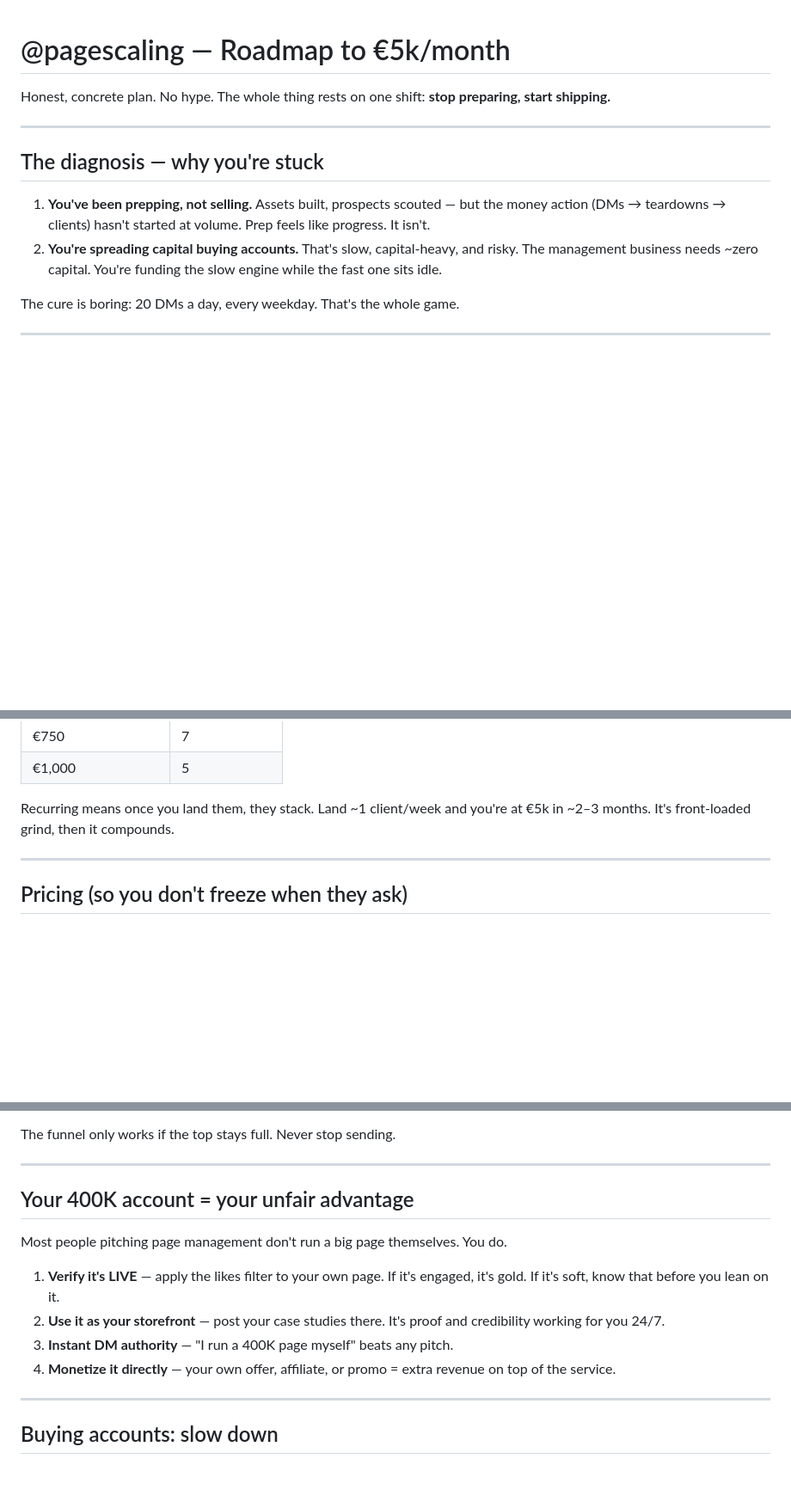
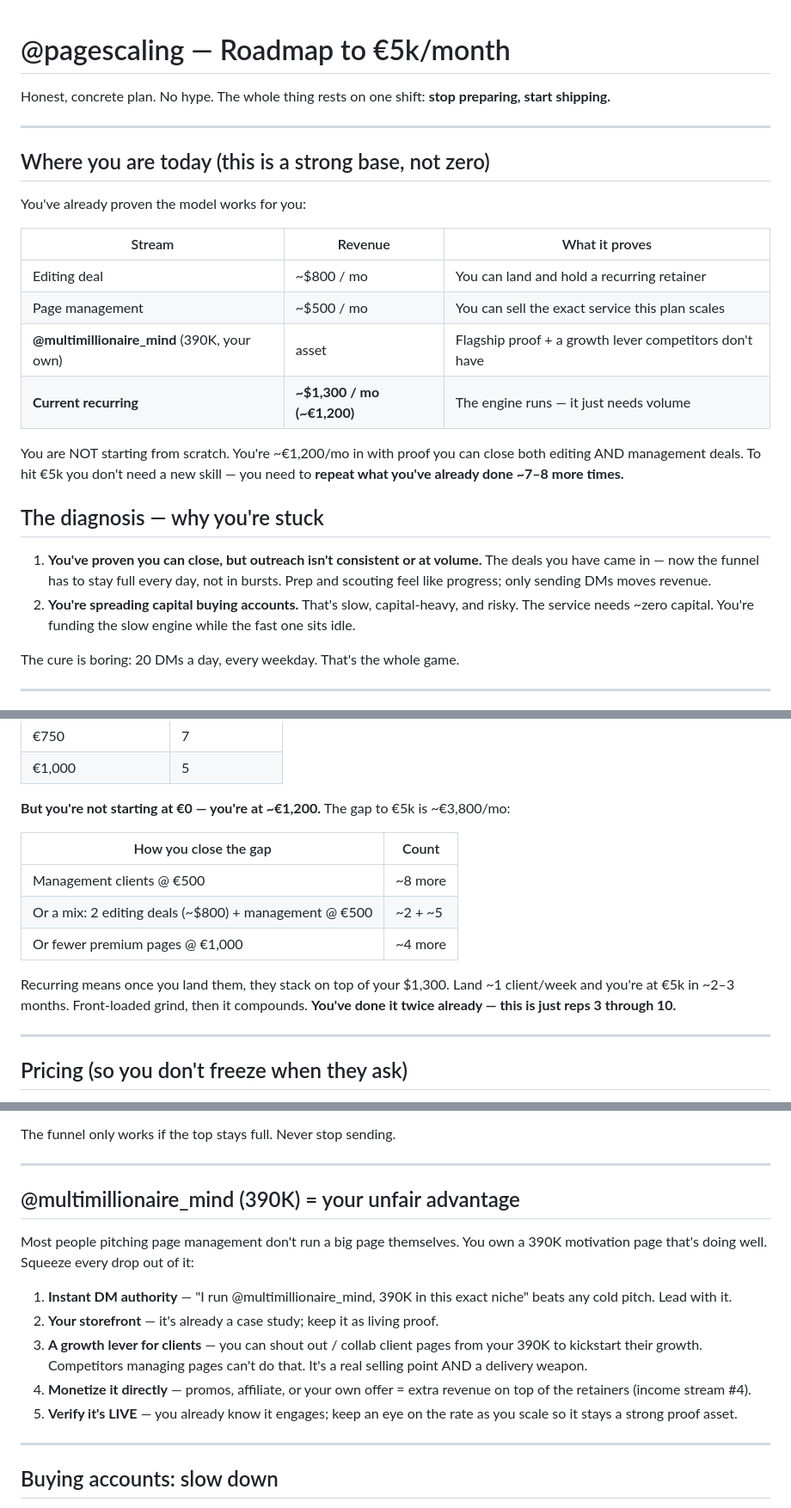
Before and after one commit to tychoschwartz/content-pagescaling, a Markdown page: outreach/roadmap-to-5k.md, 3 parts joined by grey strips. Shown at 86% size. GitHub-like rendering; blank space fills up the shorter version.

Commit message:
Update roadmap with real baseline (~1.3k/mo, owned 390K page)
Reflect actual situation: ~$800 editing retainer + ~$500 management + the
owned @multimillionaire_mind (390K) as proof/growth-lever. Reframe diagnosis
(model already proven, needs volume not a new skill), show the gap-to-5k math
from the ~€1,200 baseline, and add the shoutout/collab growth lever from the
owned page.

Co-Authored-By: Claude Opus 4.8 <noreply@anthropic.com>
Claude-Session: https://claude.ai/code/session_01Rd8VFwZWz3r2B1SjE8Qq5D

```diff
--- a/outreach/roadmap-to-5k.md
+++ b/outreach/roadmap-to-5k.md
@@ -5,14 +5,29 @@ Honest, concrete plan. No hype. The whole thing rests on one shift:
 
 ---
 
+## Where you are today (this is a strong base, not zero)
+
+You've already proven the model works for you:
+
+| Stream | Revenue | What it proves |
+|---|---|---|
+| Editing deal | ~$800 / mo | You can land and hold a recurring retainer |
+| Page management | ~$500 / mo | You can sell the exact service this plan scales |
+| **@multimillionaire_mind** (390K, your own) | asset | Flagship proof + a growth lever competitors don't have |
+| **Current recurring** | **~$1,300 / mo (~€1,200)** | The engine runs — it just needs volume |
+
+You are NOT starting from scratch. You're ~€1,200/mo in with proof you can close
+both editing AND management deals. To hit €5k you don't need a new skill — you
+need to **repeat what you've already done ~7–8 more times.**
+
 ## The diagnosis — why you're stuck
 
-1. **You've been prepping, not selling.** Assets built, prospects scouted — but
-   the money action (DMs → teardowns → clients) hasn't started at volume. Prep
-   feels like progress. It isn't.
+1. **You've proven you can close, but outreach isn't consistent or at volume.**
+   The deals you have came in — now the funnel has to stay full every day, not in
+   bursts. Prep and scouting feel like progress; only sending DMs moves revenue.
 2. **You're spreading capital buying accounts.** That's slow, capital-heavy, and
-   risky. The management business needs ~zero capital. You're funding the slow
-   engine while the fast one sits idle.
+   risky. The service needs ~zero capital. You're funding the slow engine while
+   the fast one sits idle.
 
 The cure is boring: 20 DMs a day, every weekday. That's the whole game.
 
@@ -35,8 +50,18 @@ Two ways to make money in this business:
 | €750 | 7 |
 | €1,000 | 5 |
 
-Recurring means once you land them, they stack. Land ~1 client/week and you're
-at €5k in ~2–3 months. It's front-loaded grind, then it compounds.
+**But you're not starting at €0 — you're at ~€1,200.** The gap to €5k is
+~€3,800/mo:
+
+| How you close the gap | Count |
+|---|---|
+| Management clients @ €500 | ~8 more |
+| Or a mix: 2 editing deals (~$800) + management @ €500 | ~2 + ~5 |
+| Or fewer premium pages @ €1,000 | ~4 more |
+
+Recurring means once you land them, they stack on top of your $1,300. Land ~1
+client/week and you're at €5k in ~2–3 months. Front-loaded grind, then it
+compounds. **You've done it twice already — this is just reps 3 through 10.**
 
 ---
 
@@ -68,17 +93,21 @@ The funnel only works if the top stays full. Never stop sending.
 
 ---
 
-## Your 400K account = your unfair advantage
+## @multimillionaire_mind (390K) = your unfair advantage
 
-Most people pitching page management don't run a big page themselves. You do.
+Most people pitching page management don't run a big page themselves. You own a
+390K motivation page that's doing well. Squeeze every drop out of it:
 
-1. **Verify it's LIVE** — apply the likes filter to your own page. If it's
-   engaged, it's gold. If it's soft, know that before you lean on it.
-2. **Use it as your storefront** — post your case studies there. It's proof and
-   credibility working for you 24/7.
-3. **Instant DM authority** — "I run a 400K page myself" beats any pitch.
-4. **Monetize it directly** — your own offer, affiliate, or promo = extra revenue
-   on top of the service.
+1. **Instant DM authority** — "I run @multimillionaire_mind, 390K in this exact
+   niche" beats any cold pitch. Lead with it.
+2. **Your storefront** — it's already a case study; keep it as living proof.
+3. **A growth lever for clients** — you can shout out / collab client pages from
+   your 390K to kickstart their growth. Competitors managing pages can't do that.
+   It's a real selling point AND a delivery weapon.
+4. **Monetize it directly** — promos, affiliate, or your own offer = extra
+   revenue on top of the retainers (income stream #4).
+5. **Verify it's LIVE** — you already know it engages; keep an eye on the rate as
+   you scale so it stays a strong proof asset.
 
 ---
 
```
